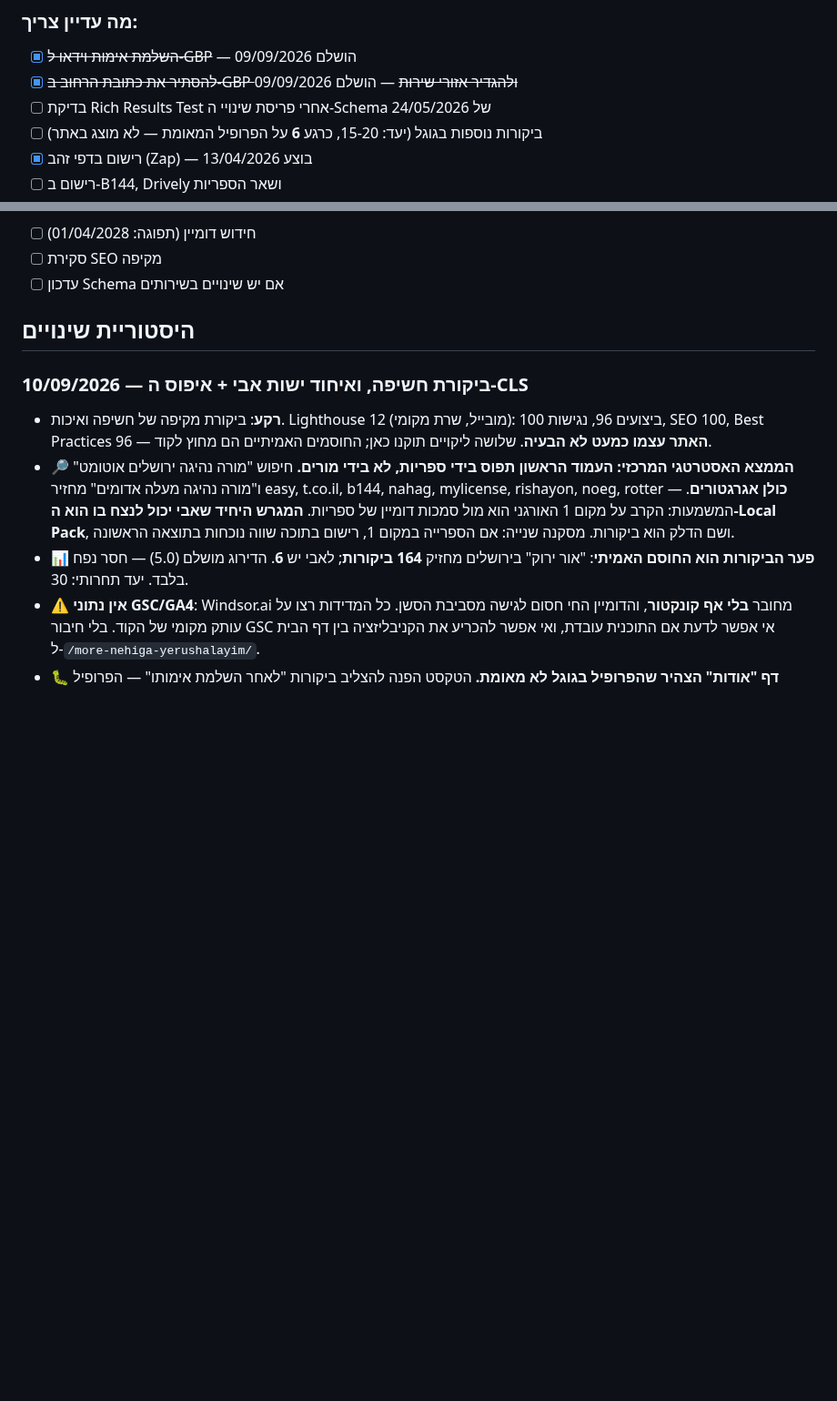
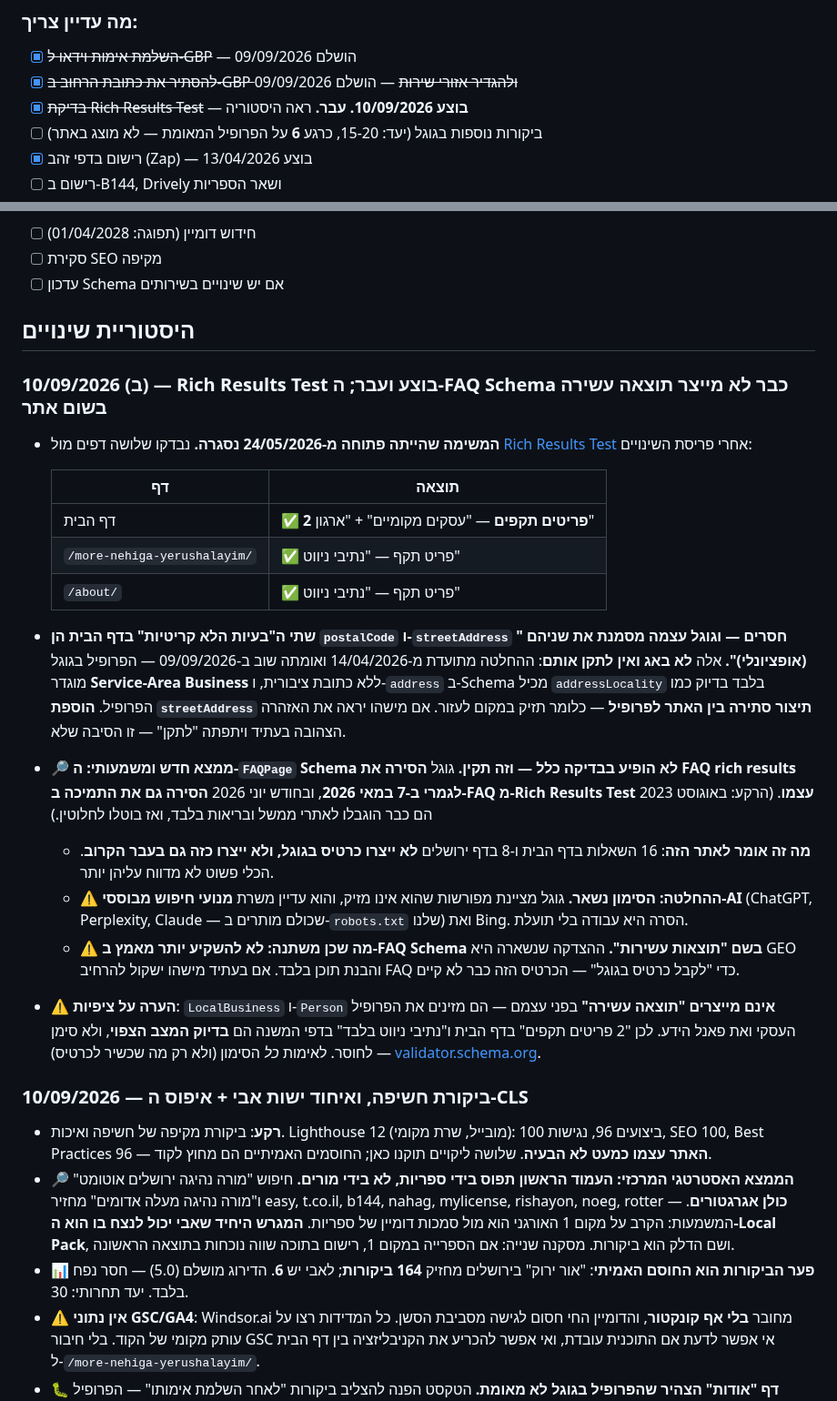
Before and after one commit to itzikhr18/avi-elharar-site, a Markdown page: CLAUDE.md, 2 parts joined by grey strips. Shown at 91% size. Rendered like a GitHub page; blank space fills up the shorter version.

Commit message:
תיעוד תוצאות Rich Results Test וממצא על ביטול FAQ rich results
המשימה שהייתה פתוחה מ-24/05/2026 נסגרה. שלושת הדפים שנבדקו עברו:
דף הבית עם שני פריטים תקפים (עסקים מקומיים וארגון), ושני דפי המשנה
עם נתיבי ניווט.

שתי ה"בעיות הלא קריטיות" בדף הבית הן postalCode ו-streetAddress חסרים,
ששניהם מסומנים אצל גוגל כאופציונליים. אין לתקן אותם: הפרופיל בגוגל
מוגדר Service-Area Business ללא כתובת ציבורית, והוספת streetAddress
הייתה יוצרת סתירה בין האתר לפרופיל. ההחלטה מתועדת מאפריל ואומתה שוב
בספטמבר; הרישום כאן נועד למנוע "תיקון" עתידי של האזהרה הצהובה.

ממצא חדש: ה-FAQPage Schema לא הופיע בבדיקה כלל, וזה תקין. גוגל הסירה
את FAQ rich results ב-7 במאי 2026, ובחודש יוני הסירה גם את התמיכה בהם
מ-Rich Results Test. הסימון נשאר במקומו — גוגל מציינת שהוא אינו מזיק
והוא עדיין משרת מנועי חיפוש מבוססי AI ואת Bing — אבל ההצדקה שנשארה לו
היא הבנת תוכן ו-GEO בלבד, ולא כרטיס בתוצאות שכבר אינו קיים.

Co-Authored-By: Claude Opus 5 <noreply@anthropic.com>
Claude-Session: https://claude.ai/code/session_018phUxPbEzMUhkZZTbpSiRe

```diff
--- a/CLAUDE.md
+++ b/CLAUDE.md
@@ -68,7 +68,7 @@
 ### מה עדיין צריך:
 - [x] ~~השלמת אימות וידאו ל-GBP~~ — הושלם 09/09/2026
 - [x] ~~להסתיר את כתובת הרחוב ב-GBP ולהגדיר אזורי שירות~~ — הושלם 09/09/2026
-- [ ] בדיקת Rich Results Test אחרי פריסת שינויי ה-Schema של 24/05/2026
+- [x] ~~בדיקת Rich Results Test~~ — **בוצע 10/09/2026. עבר.** ראה היסטוריה
 - [ ] ביקורות נוספות בגוגל (יעד: 15-20, כרגע **6** על הפרופיל המאומת — לא מוצג באתר)
 - [x] רישום בדפי זהב (Zap) — בוצע 13/04/2026
 - [ ] רישום ב-B144, Drively ושאר הספריות
@@ -120,6 +120,22 @@
 - [ ] עדכון Schema אם יש שינויים בשירותים
 
 ## היסטוריית שינויים
+### 10/09/2026 (ב) — Rich Results Test בוצע ועבר; ה-FAQ Schema כבר לא מייצר תוצאה עשירה בשום אתר
+- **המשימה שהייתה פתוחה מ-24/05/2026 נסגרה.** נבדקו שלושה דפים מול [Rich Results Test](https://search.google.com/test/rich-results) אחרי פריסת השינויים:
+
+  | דף | תוצאה |
+  |---|---|
+  | דף הבית | ✅ **2 פריטים תקפים** — "עסקים מקומיים" + "ארגון" |
+  | `/more-nehiga-yerushalayim/` | ✅ פריט תקף — "נתיבי ניווט" |
+  | `/about/` | ✅ פריט תקף — "נתיבי ניווט" |
+
+- **שתי ה"בעיות הלא קריטיות" בדף הבית הן `postalCode` ו-`streetAddress` חסרים — וגוגל עצמה מסמנת את שניהם "(אופציונלי)".** אלה **לא באג ואין לתקן אותם**: ההחלטה מתועדת מ-14/04/2026 ואומתה שוב ב-09/09/2026 — הפרופיל בגוגל מוגדר **Service-Area Business** ללא כתובת ציבורית, ו-`address` ב-Schema מכיל `addressLocality` בלבד בדיוק כמו הפרופיל. **הוספת `streetAddress` תיצור סתירה בין האתר לפרופיל** — כלומר תזיק במקום לעזור. אם מישהו יראה את האזהרה הצהובה בעתיד ויתפתה "לתקן" — זו הסיבה שלא.
+- **🔎 ממצא חדש ומשמעותי: ה-`FAQPage` Schema לא הופיע בבדיקה כלל — וזה תקין.** גוגל **הסירה את FAQ rich results לגמרי ב-7 במאי 2026**, ובחודש יוני 2026 **הסירה גם את התמיכה ב-FAQ מ-Rich Results Test עצמו**. (הרקע: באוגוסט 2023 הם כבר הוגבלו לאתרי ממשל ובריאות בלבד, ואז בוטלו לחלוטין.)
+  - **מה זה אומר לאתר הזה**: 16 השאלות בדף הבית ו-8 בדף ירושלים **לא ייצרו כרטיס בגוגל, ולא ייצרו כזה גם בעבר הקרוב**. הכלי פשוט לא מדווח עליהן יותר.
+  - **⚠️ ההחלטה: הסימון נשאר.** גוגל מציינת מפורשות שהוא אינו מזיק, והוא עדיין משרת **מנועי חיפוש מבוססי-AI** (ChatGPT, Perplexity, Claude — שכולם מותרים ב-`robots.txt` שלנו) ואת Bing. הסרה היא עבודה בלי תועלת.
+  - **⚠️ מה שכן משתנה: לא להשקיע יותר מאמץ ב-FAQ Schema בשם "תוצאות עשירות".** ההצדקה שנשארה היא GEO והבנת תוכן בלבד. אם בעתיד מישהו ישקול להרחיב FAQ כדי "לקבל כרטיס בגוגל" — הכרטיס הזה כבר לא קיים.
+- **⚠️ הערה על ציפיות**: `LocalBusiness` ו-`Person` **אינם מייצרים "תוצאה עשירה"** בפני עצמם — הם מזינים את הפרופיל העסקי ואת פאנל הידע. לכן "2 פריטים תקפים" בדף הבית ו"נתיבי ניווט בלבד" בדפי המשנה הם **בדיוק המצב הצפוי**, ולא סימן לחוסר. לאימות *כל* הסימון (ולא רק מה שכשיר לכרטיס) — [validator.schema.org](https://validator.schema.org).
+
 ### 10/09/2026 — ביקורת חשיפה, ואיחוד ישות אבי + איפוס ה-CLS
 - **רקע**: ביקורת מקיפה של חשיפה ואיכות. Lighthouse 12 (מובייל, שרת מקומי): ביצועים 96, נגישות 100, SEO 100, Best Practices 96 — **האתר עצמו כמעט לא הבעיה**. שלושה ליקויים תוקנו כאן; החוסמים האמיתיים הם מחוץ לקוד.
 - **🔎 הממצא האסטרטגי המרכזי: העמוד הראשון תפוס בידי ספריות, לא בידי מורים.** חיפוש "מורה נהיגה ירושלים אוטומט" ו"מורה נהיגה מעלה אדומים" מחזיר easy, t.co.il, b144, nahag, mylicense, rishayon, noeg, rotter — **כולן אגרגטורים**. המשמעות: הקרב על מקום 1 האורגני הוא מול סמכות דומיין של ספריות. **המגרש היחיד שאבי יכול לנצח בו הוא ה-Local Pack**, ושם הדלק הוא ביקורות. מסקנה שנייה: אם הספרייה במקום 1, רישום בתוכה שווה נוכחות בתוצאה הראשונה.
```
